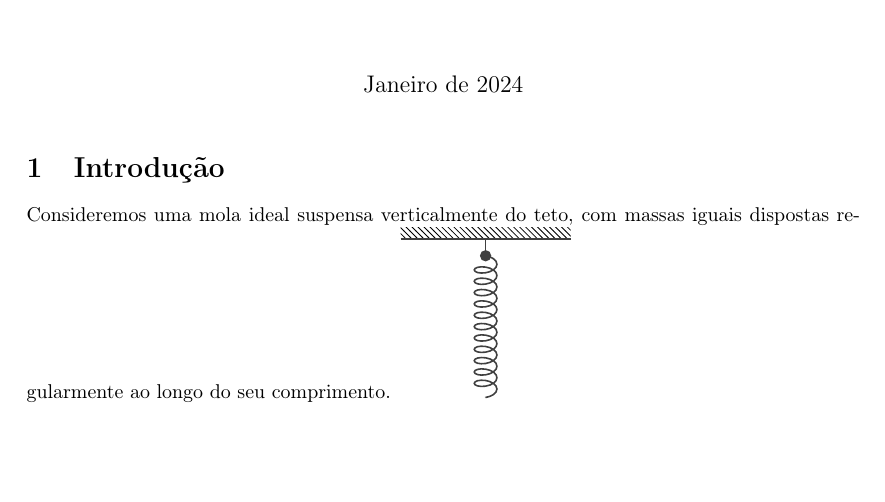
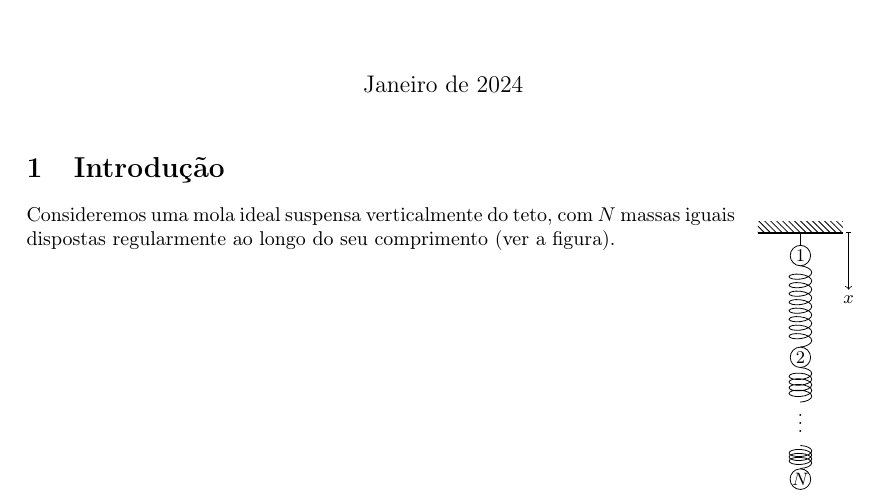
Before and after one commit to ljmamoreira/fslinky, a LaTeX document (docs/manyMasses/mm.tex): part of the page, cut so that both start at the same text, the shorter picture padded with empty space. Compiled offline with pdfLaTeX.

Commit message:
Added spring figure to mm.tex

```diff
--- a/docs/manyMasses/mm.tex
+++ b/docs/manyMasses/mm.tex
@@ -11,25 +11,39 @@
 \begin{document}
 \maketitle
 \section{Introdução}
-Consideremos uma mola ideal suspensa verticalmente do teto, com massas iguais
-dispostas regularmente ao longo do seu comprimento.
-\begin{tikzpicture}[black!75,thick]
-
-% Supporting structure
-\fill [pattern = north west lines] (-1.5,0) rectangle ++(3,.2);
-\draw[thick] (-1.5,0) -- ++(3,0);
-\draw (0,0) -- (0,-0.3);
-\fill (0,-0.3) circle (0.1);
-\draw
-[
-    decoration={
-        coil,
-        segment length = 2mm,
-        amplitude = 2mm,
-        aspect = 0.5,
-        post length = 0mm,
-        pre length = 0mm},
-    decorate] (0,-0.3) -- ++(0,-2.5);
+\begin{minipage}[t]{0.85\linewidth}
+  Consideremos uma mola ideal suspensa verticalmente do teto, com $N$ massas
+  iguais dispostas regularmente ao longo do seu comprimento (ver a figura).
+\end{minipage}\hfill
+\begin{tikzpicture}[baseline=(current bounding box.north)]
+  \small
+  % Supporting structure
+  \fill [pattern = north west lines] (-0.75,0) rectangle ++(1.5,.2);
+  \draw[thick] (-0.75,0) -- ++(1.5,0);
+  \draw (0.80,0) -- (0.90,0);
+  \draw [->] (0.85,0) -- +(0,-1) node[below]{$x$};
+  % Spring
+  \tikzset
+  {
+    spring/.style n args={2}{decorate,
+                   decoration={coil, aspect=0.4,
+                               segment length=#1,
+                               amplitude = 2mm,
+                               %pre length=2mm,
+                               %post length=#2
+                              }
+                            }
+  }
+  \draw (0,0) -- (0,-0.4) coordinate(a);
+  \draw [spring={1.5mm}{0.5mm}] ([yshift=-1.8mm]a) -- ++(0,-1.45)
+    coordinate[yshift=-1.65mm](b);
+  \draw [spring={1.0mm}{0mm}] ([yshift=-1.8mm]b)-- ++(0,-0.61) coordinate (c);
+  \path (a) node[circle, draw, fill=white,inner sep=1]{1};
+  \path (b) node[circle, draw, fill=white,inner sep=1]{2};
+  %\fill (c) circle(0.1);
+  \path (c) node[inner sep=0,below]{$\vdots$};
+  \draw [spring={0.7mm}{1mm}] (0,-3.75) -- ++(0,-0.405)
+    node[below,circle,fill=white, draw, inner sep=0]{$N$};
 
 \end{tikzpicture}
 \end{document}
```
Also changed, not shown: docs/manyMasses/NBolas.tex (+5 -5 lines).
